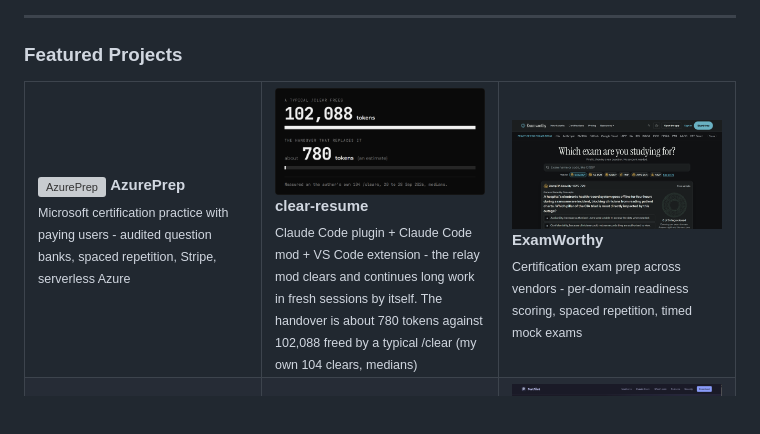
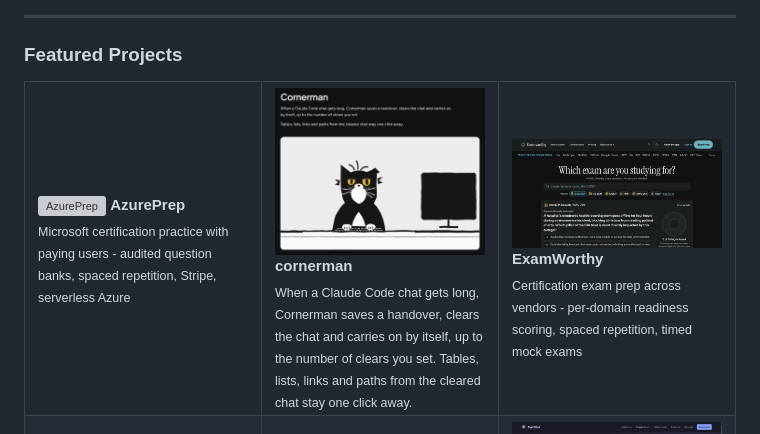
Before and after one commit to m4cd4r4/m4cd4r4, a Markdown page: README.md, the part around the change. GitHub-like rendering; pictures changed too: assets/cornerman.png (added); blank space fills up the shorter version; grey boxes are pictures that could not be loaded.

Commit message:
feat: Featured card is cornerman, with the approved description and hero card (#26)
* feat: Featured card is cornerman, with the approved description and hero card

Co-Authored-By: Claude Opus 5.5 <noreply@anthropic.com>

* fix: cornerman card image carries the approved description

Co-Authored-By: Claude Opus 5.5 <noreply@anthropic.com>

---------

Co-authored-by: Claude Opus 5.5 <noreply@anthropic.com>

```diff
--- a/README.md
+++ b/README.md
@@ -67,11 +67,11 @@ I connect business systems and put AI to work inside them. Perth, Western Austra
       <sub>Microsoft certification practice with paying users - audited question banks, spaced repetition, Stripe, serverless Azure</sub>
     </td>
     <td width="33%">
-      <a href="https://github.com/m4cd4r4/clear-resume">
-        <img src="https://raw.githubusercontent.com/m4cd4r4/m4cd4r4/main/assets/clear-resume.png" alt="clear-resume"/>
+      <a href="https://github.com/m4cd4r4/cornerman">
+        <img src="https://raw.githubusercontent.com/m4cd4r4/m4cd4r4/main/assets/cornerman.png" alt="cornerman"/>
       </a>
-      <b>clear-resume</b><br>
-      <sub>Claude Code plugin + Claude Code mod + VS Code extension - the relay mod clears and continues long work in fresh sessions by itself. The handover is about 780 tokens against 102,088 freed by a typical /clear (my own 104 clears, medians)</sub>
+      <b>cornerman</b><br>
+      <sub>When a Claude Code chat gets long, Cornerman saves a handover, clears the chat and carries on by itself, up to the number of clears you set. Tables, lists, links and paths from the cleared chat stay one click away.</sub>
     </td>
     <td width="33%">
       <a href="https://examworthy.com">
```
